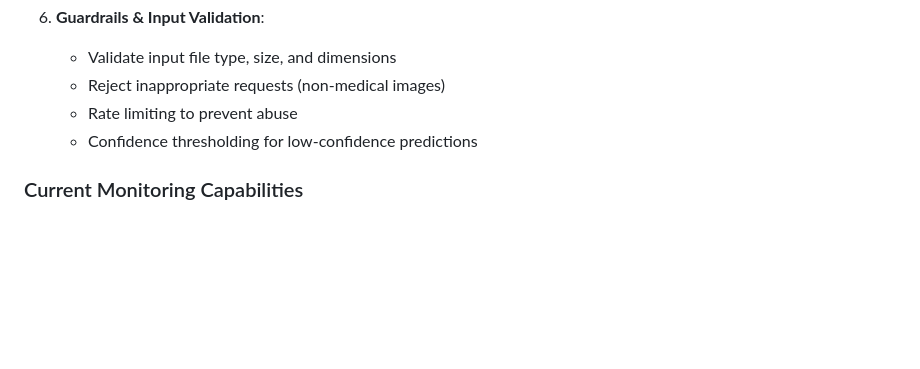
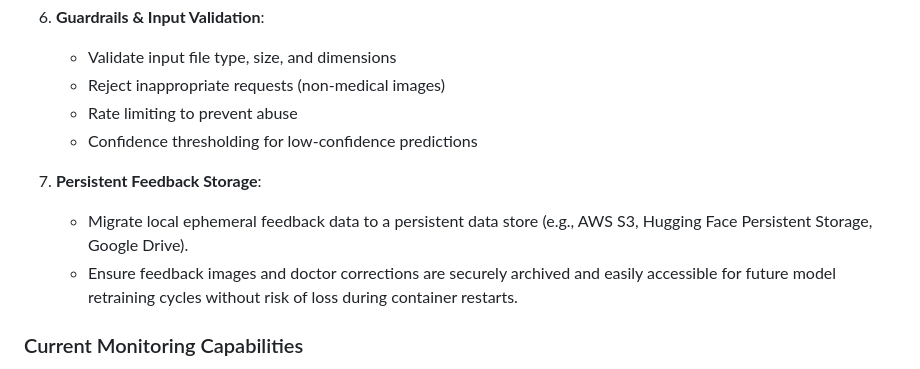
Before and after one commit to CHIVY2005/OA-Prediction-MLOps-Project, a Markdown page: workflow.md, the part around the change. GitHub-like rendering; blank space fills up the shorter version.

```diff
--- a/workflow.md
+++ b/workflow.md
@@ -201,6 +201,10 @@ Ensure model performance remains stable over time and detect issues early.
    - Rate limiting to prevent abuse
    - Confidence thresholding for low-confidence predictions
 
+7. **Persistent Feedback Storage**:
+   - Migrate local ephemeral feedback data to a persistent data store (e.g., AWS S3, Hugging Face Persistent Storage, Google Drive).
+   - Ensure feedback images and doctor corrections are securely archived and easily accessible for future model retraining cycles without risk of loss during container restarts.
+
 ### Current Monitoring Capabilities
 - **Discord Webhook System**:
   * **🚨 Red Alert (#api-alerts)**: Triggers on API 500 errors, rate limit abuse (429), file sizes exceeding 5MB, or model startup failures. Acts as the "emergency room" for the project.
```
Also changed, not shown: MLOPS_JOURNEY.md (+1 -0 lines).
